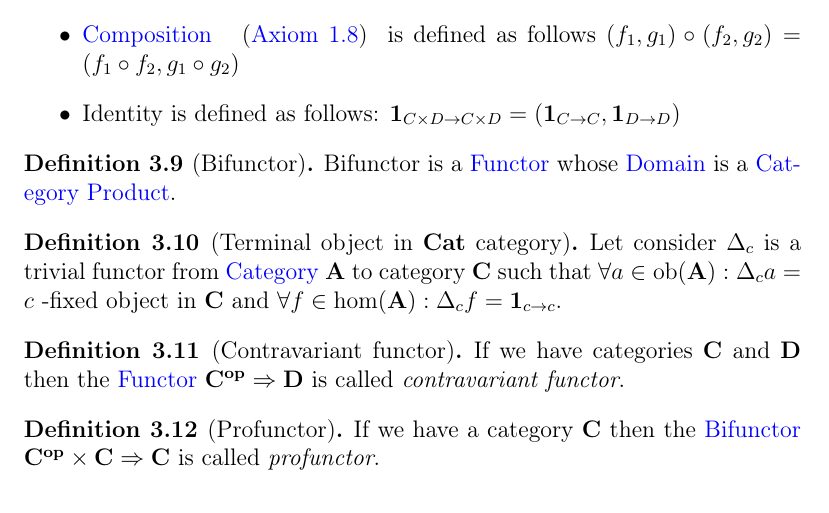
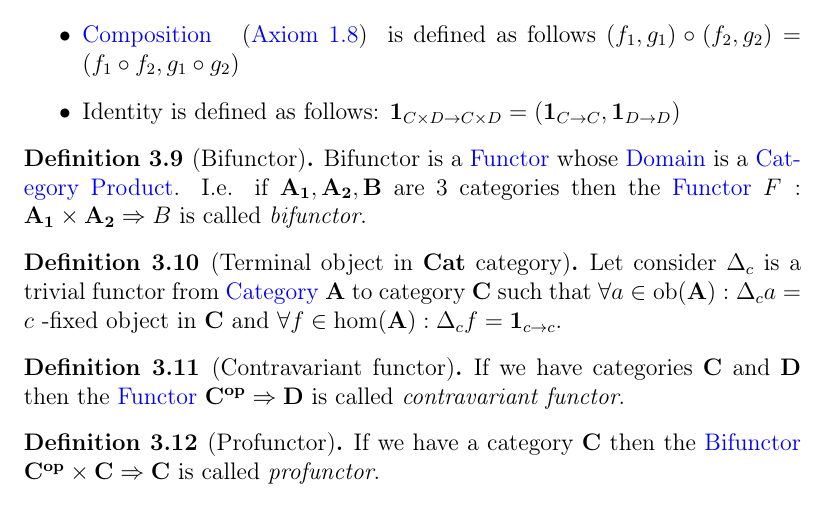
Before and after one commit to ivanmurashko/articles, a LaTeX book (cattheory/cattheory.tex, which reads cattheory/functors.tex): part of page 39 of 68, cut so that both start at the same text. Compiled offline with pdfLaTeX; a missing bibliography style is replaced by a similar one.

```diff
--- a/cattheory/functors.tex
+++ b/cattheory/functors.tex
@@ -144,7 +144,11 @@
 \begin{definition}[Bifunctor]
 \label{def:bifunctor}
 Bifunctor is a \mynameref{def:functor} whose \mynameref{def:domain} is
-a \mynameref{def:category_product}.
+a \mynameref{def:category_product}. I.e. if $\cat{A_1}, \cat{A_2},
+\cat{B}$ are 3 categories then the \mynameref{def:functor}
+\(
+F: \cat{A_1} \times \cat{A_2} \tof B
+\) is called \textit{bifunctor}.
 \end{definition}
 
 \begin{definition}[Terminal object in \textbf{Cat} category]
```
Also changed, not shown: cattheory/cattheory.pdf.
